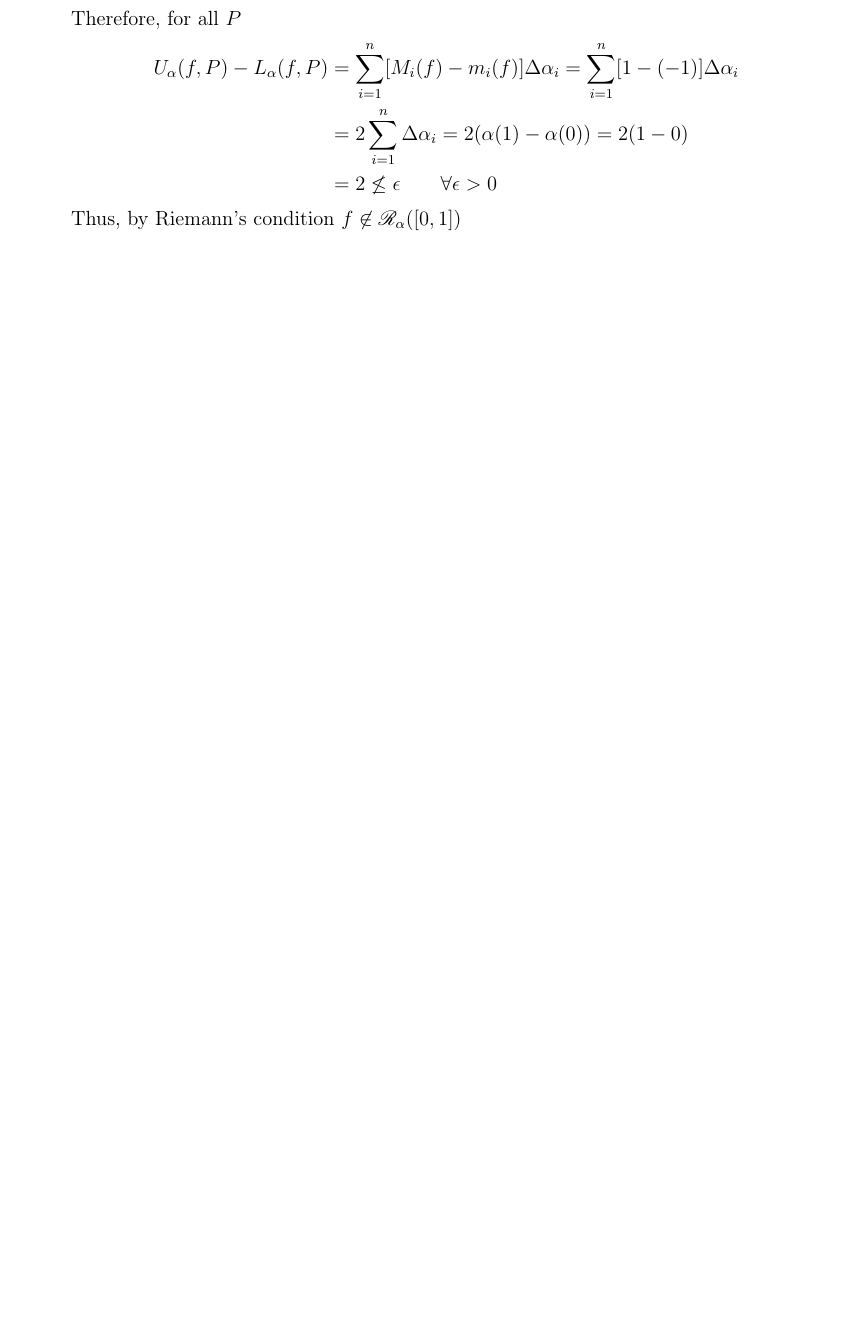
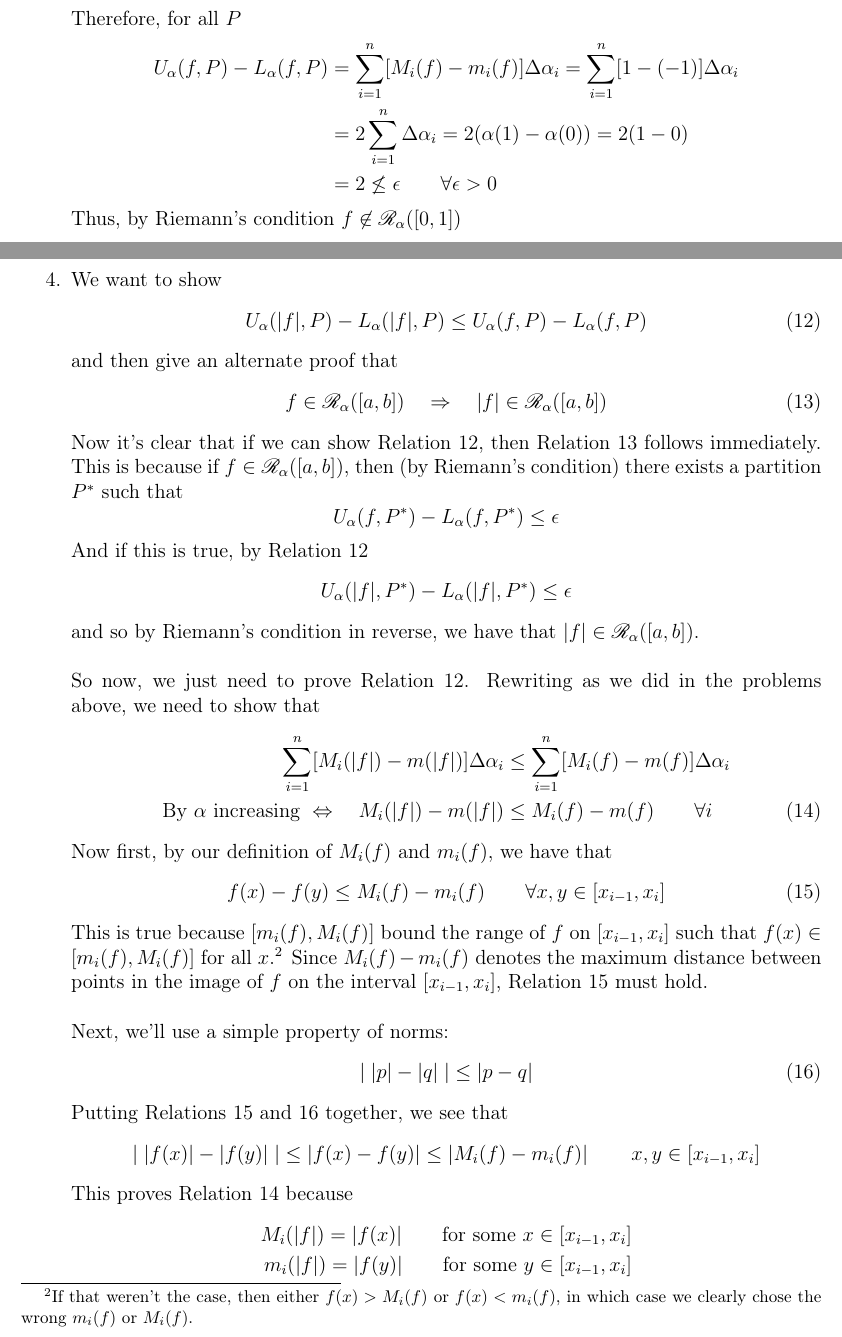
Before and after one commit to MattCocci/Notes, a LaTeX problem sheet (Mathematics/Analysis/Homework/HW1/HW1.tex): part of page 7 of 9 before the commit and two parts of pages 7 and 8 of 10 after it, the two joined at a grey line, cut so that both start at the same text, the shorter picture padded with empty space. Compiled offline with pdfLaTeX.

Commit message:
Updated preamble

```diff
--- a/Mathematics/Analysis/Homework/HW1/HW1.tex
+++ b/Mathematics/Analysis/Homework/HW1/HW1.tex
@@ -450,7 +450,88 @@
 
 
 
-\item
+\item We want to show
+    \begin{equation}
+        \label{q4.1}
+        U_\alpha(|f|, P) - L_\alpha(|f|, P) \leq
+        U_\alpha(f, P) - L_\alpha(f, P)
+    \end{equation}
+    and  then give an alternate proof that
+    \begin{equation}
+        \label{q4.2}
+         f \in \mathscr{R}_\alpha([a,b]) \quad \Rightarrow
+            \quad  |f| \in \mathscr{R}_\alpha([a,b])
+    \end{equation}
+    Now it's clear that if we can show Relation \ref{q4.1},
+    then Relation \ref{q4.2} follows immediately. This is
+    because if $f \in \mathscr{R}_\alpha([a,b])$, then
+    (by Riemann's condition) there exists a partition
+    $P^*$ such that
+        \[ U_\alpha(f, P^*) - L_\alpha(f, P^*) \leq \epsilon \]
+    And if this is true, by Relation \ref{q4.1}
+        \[ U_\alpha(|f|, P^*) - L_\alpha(|f|, P^*) \leq \epsilon \]
+    and so by Riemann's condition in reverse, we have
+    that $|f| \in \mathscr{R}_\alpha([a,b])$.
+    \\
+    \\
+    So now, we just need to prove Relation \ref{q4.1}.
+    Rewriting as we did in the problems above, we
+    need to show that
+    \begin{align}
+        \sum^n_{i=1} [M_i(|f|) - m(|f|)]\Delta \alpha_i
+        &\leq \sum^n_{i=1} [M_i(f) - m(f)]\Delta \alpha_i
+        \notag \\
+        \text{By $\alpha$ increasing }
+        \Leftrightarrow \quad
+            M_i(|f|) - m(|f|) &\leq M_i(f) - m(f)
+            \qquad \forall i
+            \label{equiv}
+    \end{align}
+    Now first, by our definition of $M_i(f)$ and
+    $m_i(f)$, we have that
+    \begin{equation}
+        \label{q4.ineq}
+        f(x) - f(y) \leq M_i(f) - m_i(f)
+        \qquad \forall x,y \in [x_{i-1}, x_i]
+    \end{equation}
+    This is true because $[m_i(f), M_i(f)]$ bound
+    the range of $f$ on $[x_{i-1}, x_i]$ such that
+    $f(x) \in [m_i(f), M_i(f)]$ for all $x$.\footnote{If
+    that weren't the case, then either
+    $f(x)>M_i(f)$ or $f(x)<m_i(f)$, in which case
+    we clearly chose the wrong $m_i(f)$ or $M_i(f)$.}
+    Since $M_i(f) - m_i(f)$ denotes the maximum distance
+    between points in the image of $f$ on the interval
+    $[x_{i-1}, x_i]$, Relation \ref{q4.ineq} must
+    hold.
+    \\
+    \\
+    Next, we'll use a simple property of norms:
+    \begin{equation}
+        \label{q4.3}
+        \left\lvert \;|p| - |q| \;\right\rvert
+            \leq
+        \left\lvert p - q \right\rvert
+    \end{equation}
+    Putting Relations \ref{q4.ineq} and
+    \ref{q4.3} together, we see that
+    \begin{align*}
+        \left\lvert \; |f(x)| - |f(y)| \;\right\rvert
+        \leq
+        \left\lvert f(x) - f(y)\right\rvert
+        \leq
+        \left\lvert M_i(f) - m_i(f)\right\rvert
+        \qquad x, y \in[x_{i-1}, x_i]
+    \end{align*}
+    This proves Relation \ref{equiv} because
+    \begin{align*}
+        M_i(|f|) = |f(x)|\qquad
+            \text{for some $x \in [x_{i-1}, x_i]$} \\
+        m_i(|f|) = |f(y)|\qquad
+            \text{for some $y \in [x_{i-1}, x_i]$}
+    \end{align*}
+
+
 
 
 \item Without loss of generality, suppose the set $\Omega$
```
Also changed, not shown: Mathematics/Analysis/Analysis.tex (+114 -18 lines), Mathematics/Analysis/Analysis.pdf, Mathematics/Analysis/Homework/HW1/HW1.pdf, Mathematics/Analysis/Homework/HW1/HW1.tex (2 more changed lines), 7 other files.
